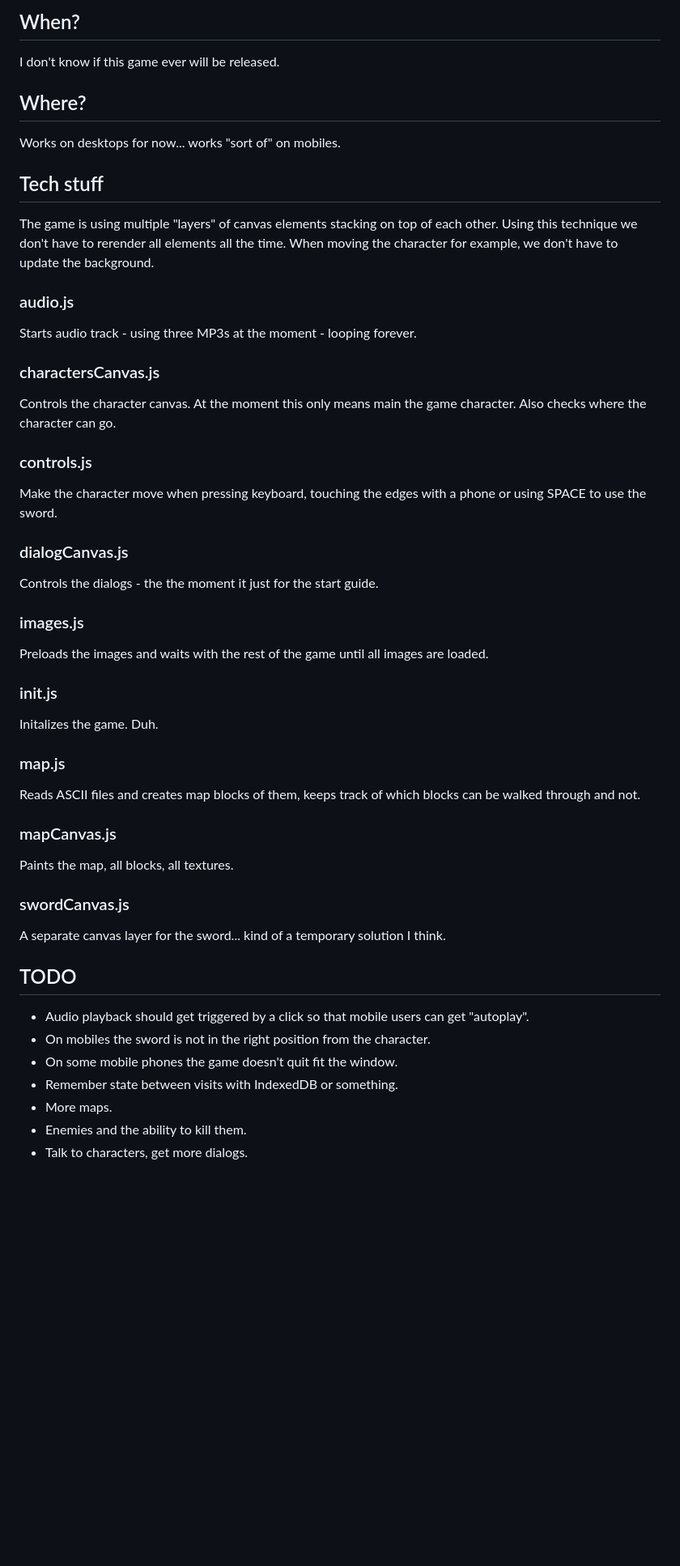
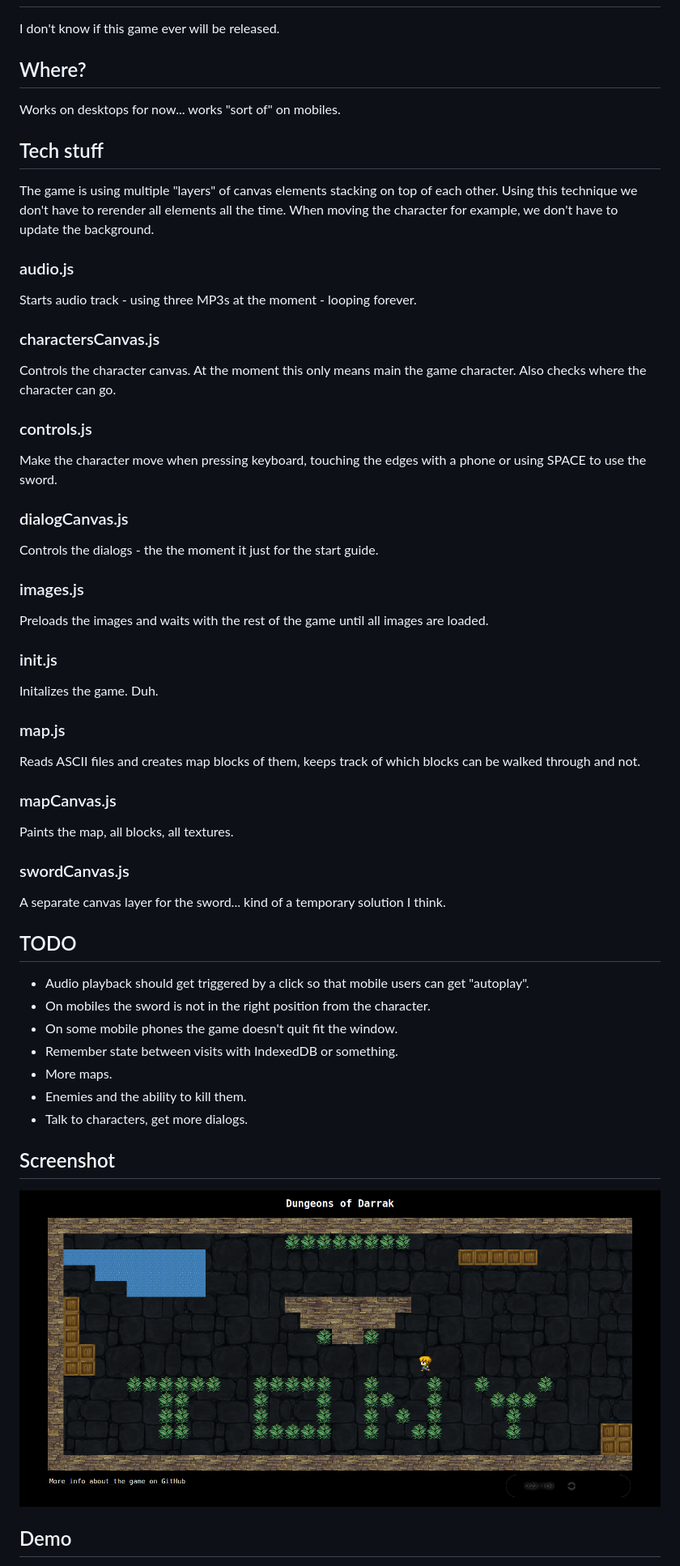
Before and after one commit to tonygustafsson/ascii-game, a Markdown page: README.md, the part around the change printed below. Shown: that part at 81% size. Drawn GitHub-style; pictures changed too: dungeons-of-darrak.png (added); blank space fills up the shorter version.

```diff
--- a/README.md
+++ b/README.md
@@ -8,50 +9,68 @@ The maps is created by ASCII files which is kind of cool.
 
-## When?
 I don't know if this game ever will be released.
 
 ## Where?
+
 Works on desktops for now... works "sort of" on mobiles.
 
 ## Tech stuff
+
 The game is using multiple "layers" of canvas elements stacking on top
 of each other. Using this technique we don't have to rerender all elements all
 the time. When moving the character for example, we don't have to update the background.
 
 ### audio.js
+
 Starts audio track - using three MP3s at the moment - looping forever.
 
 ### charactersCanvas.js
+
 Controls the character canvas. At the moment this only means main the game character.
 Also checks where the character can go.
 
 ### controls.js
+
 Make the character move when pressing keyboard, touching the edges with a phone or using SPACE
 to use the sword.
 
 ### dialogCanvas.js
+
 Controls the dialogs - the the moment it just for the start guide.
 
 ### images.js
+
 Preloads the images and waits with the rest of the game until all images are loaded.
 
 ### init.js
+
 Initalizes the game. Duh.
 
 ### map.js
+
 Reads ASCII files and creates map blocks of them, keeps track of which blocks can be walked
 through and not.
 
 ### mapCanvas.js
+
 Paints the map, all blocks, all textures.
 
 ### swordCanvas.js
+
 A separate canvas layer for the sword... kind of a temporary solution I think.
 
 ## TODO
-* Audio playback should get triggered by a click so that mobile users can get "autoplay".
-* On mobiles the sword is not in the right position from the character.
-* On some mobile phones the game doesn't quit fit the window.
-* Remember state between visits with IndexedDB or something.
-* More maps.
-* Enemies and the ability to kill them.
-* Talk to characters, get more dialogs.
+
+-   Audio playback should get triggered by a click so that mobile users can get "autoplay".
+-   On mobiles the sword is not in the right position from the character.
+-   On some mobile phones the game doesn't quit fit the window.
+-   Remember state between visits with IndexedDB or something.
+-   More maps.
+-   Enemies and the ability to kill them.
+-   Talk to characters, get more dialogs.
+
+## Screenshot
+
+![Dungeons of Darrak](dungeons-of-darrak.png 'Dungeons of Darrak')
+
+## Demo
+
```
Also changed, not shown: other parts of README.md (+3 -1 lines).
